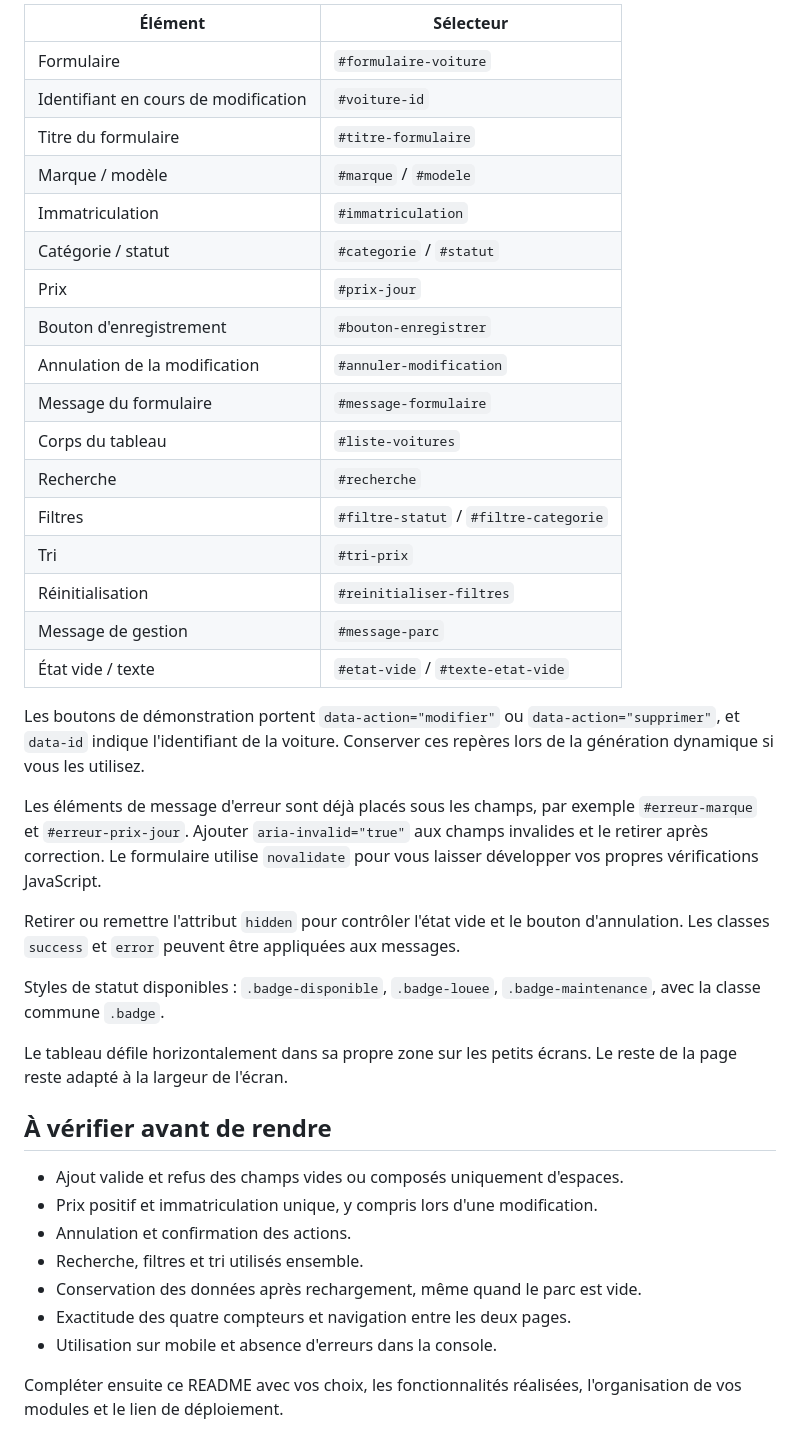
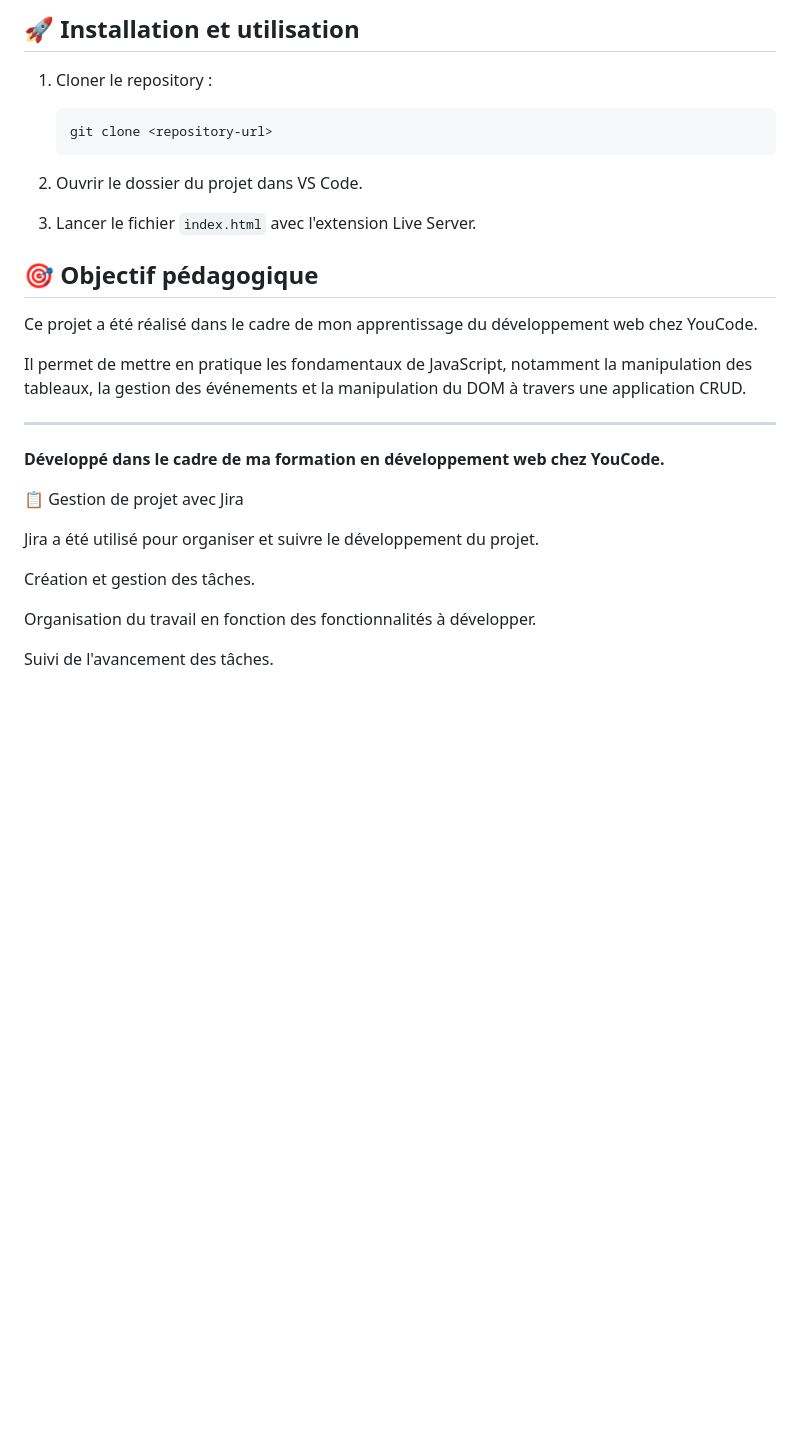
Before and after one commit to sifeddine-mounah/Sprint-2---Brief-2, a Markdown page: README.md, the part around one of its changes. Rendered like a GitHub page; blank space fills up the shorter version.

````diff
--- a/README.md
+++ b/README.md
@@ -54,51 +69,34 @@ ou au rechargement du dashboard.
 
-| Élément | Sélecteur |
-| --- | --- |
-| Formulaire | `#formulaire-voiture` |
-| Identifiant en cours de modification | `#voiture-id` |
-| Titre du formulaire | `#titre-formulaire` |
-| Marque / modèle | `#marque` / `#modele` |
-| Immatriculation | `#immatriculation` |
-| Catégorie / statut | `#categorie` / `#statut` |
-| Prix | `#prix-jour` |
-| Bouton d'enregistrement | `#bouton-enregistrer` |
-| Annulation de la modification | `#annuler-modification` |
-| Message du formulaire | `#message-formulaire` |
-| Corps du tableau | `#liste-voitures` |
-| Recherche | `#recherche` |
-| Filtres | `#filtre-statut` / `#filtre-categorie` |
-| Tri | `#tri-prix` |
-| Réinitialisation | `#reinitialiser-filtres` |
-| Message de gestion | `#message-parc` |
-| État vide / texte | `#etat-vide` / `#texte-etat-vide` |
+## 🚀 Installation et utilisation
 
-Les boutons de démonstration portent `data-action="modifier"` ou
-`data-action="supprimer"`, et `data-id` indique l'identifiant de la voiture.
-Conserver ces repères lors de la génération dynamique si vous les utilisez.
+1. Cloner le repository :
 
-Les éléments de message d'erreur sont déjà placés sous les champs, par exemple
-`#erreur-marque` et `#erreur-prix-jour`. Ajouter `aria-invalid="true"` aux champs
-invalides et le retirer après correction. Le formulaire utilise `novalidate`
-pour vous laisser développer vos propres vérifications JavaScript.
+   ```bash
+   git clone <repository-url>
+   ```
 
-Retirer ou remettre l'attribut `hidden` pour contrôler l'état vide et le bouton
-d'annulation. Les classes `success` et `error` peuvent être appliquées aux messages.
+2. Ouvrir le dossier du projet dans VS Code.
 
-Styles de statut disponibles : `.badge-disponible`, `.badge-louee`,
-`.badge-maintenance`, avec la classe commune `.badge`.
+3. Lancer le fichier `index.html` avec l'extension Live Server.
 
-Le tableau défile horizontalement dans sa propre zone sur les petits écrans.
-Le reste de la page reste adapté à la largeur de l'écran.
+## 🎯 Objectif pédagogique
 
-## À vérifier avant de rendre
+Ce projet a été réalisé dans le cadre de mon apprentissage du développement web chez YouCode.
 
-- Ajout valide et refus des champs vides ou composés uniquement d'espaces.
-- Prix positif et immatriculation unique, y compris lors d'une modification.
-- Annulation et confirmation des actions.
-- Recherche, filtres et tri utilisés ensemble.
-- Conservation des données après rechargement, même quand le parc est vide.
-- Exactitude des quatre compteurs et navigation entre les deux pages.
-- Utilisation sur mobile et absence d'erreurs dans la console.
+Il permet de mettre en pratique les fondamentaux de JavaScript, notamment la manipulation des tableaux, la gestion des événements et la manipulation du DOM à travers une application CRUD.
 
-Compléter ensuite ce README avec vos choix, les fonctionnalités réalisées,
-l'organisation de vos modules et le lien de déploiement.
+---
+
+**Développé dans le cadre de ma formation en développement web chez YouCode.**
+
+
+📋 Gestion de projet avec Jira
+
+Jira a été utilisé pour organiser et suivre le développement du projet.
+
+Création et gestion des tâches.
+
+Organisation du travail en fonction des fonctionnalités à développer.
+
+Suivi de l'avancement des tâches.
+
````
Also changed, not shown: other parts of README.md (+57 -39 lines).
